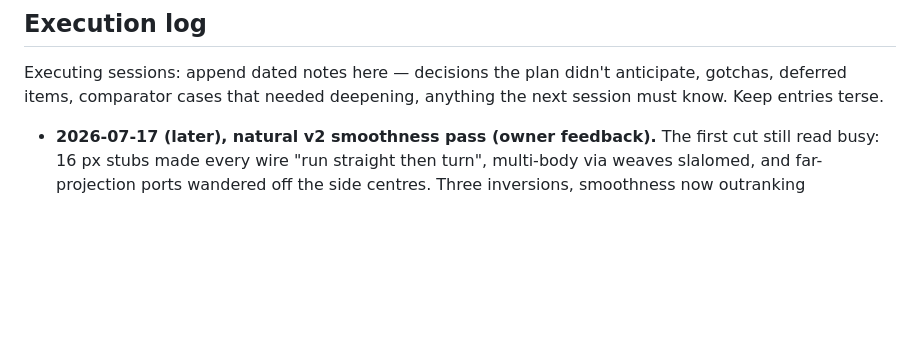
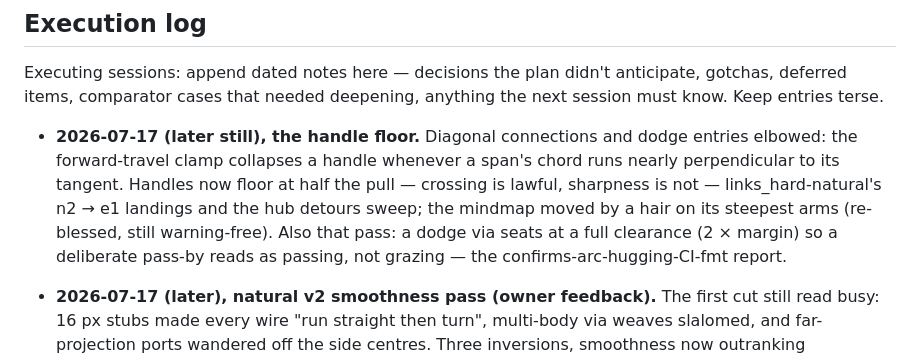
Before and after one commit to monfa-red/lini, a Markdown page: ROUTING-LOG.md, the part around the change. Drawn GitHub-style; blank space fills up the shorter version.

Commit message:
natural: floor span handles at half the pull
The forward-travel clamp collapses a handle whenever a span's chord
runs nearly perpendicular to its tangent — diagonal connections and
dodge entries elbowed right at the port. Handles now never drop below
pull/2: crossing is lawful, sharpness is not. links_hard-natural's
n2 -> e1 landings and the hub detours sweep instead of kinking; the
mindmap shifts by a hair on its steepest arms (snapshot re-blessed,
zero warnings, dark verified); README asset regenerated.

```diff
--- a/ROUTING-LOG.md
+++ b/ROUTING-LOG.md
@@ -447,6 +447,16 @@ delete the compaction/slide excuses (those laws are gone).
 Executing sessions: append dated notes here — decisions the plan didn't
 anticipate, gotchas, deferred items, comparator cases that needed deepening,
 anything the next session must know. Keep entries terse.
+
+- **2026-07-17 (later still), the handle floor.** Diagonal connections
+  and dodge entries elbowed: the forward-travel clamp collapses a handle
+  whenever a span's chord runs nearly perpendicular to its tangent.
+  Handles now floor at half the pull — crossing is lawful, sharpness is
+  not — links_hard-natural's n2 → e1 landings and the hub detours sweep;
+  the mindmap moved by a hair on its steepest arms (re-blessed, still
+  warning-free). Also that pass: a dodge via seats at a full clearance
+  (2 × margin) so a deliberate pass-by reads as passing, not grazing —
+  the confirms-arc-hugging-CI-fmt report.
 
 - **2026-07-17 (later), natural v2 smoothness pass (owner feedback).**
   The first cut still read busy: 16 px stubs made every wire "run
```
Also changed, not shown: assets/mindmap.png, 2 other files.
